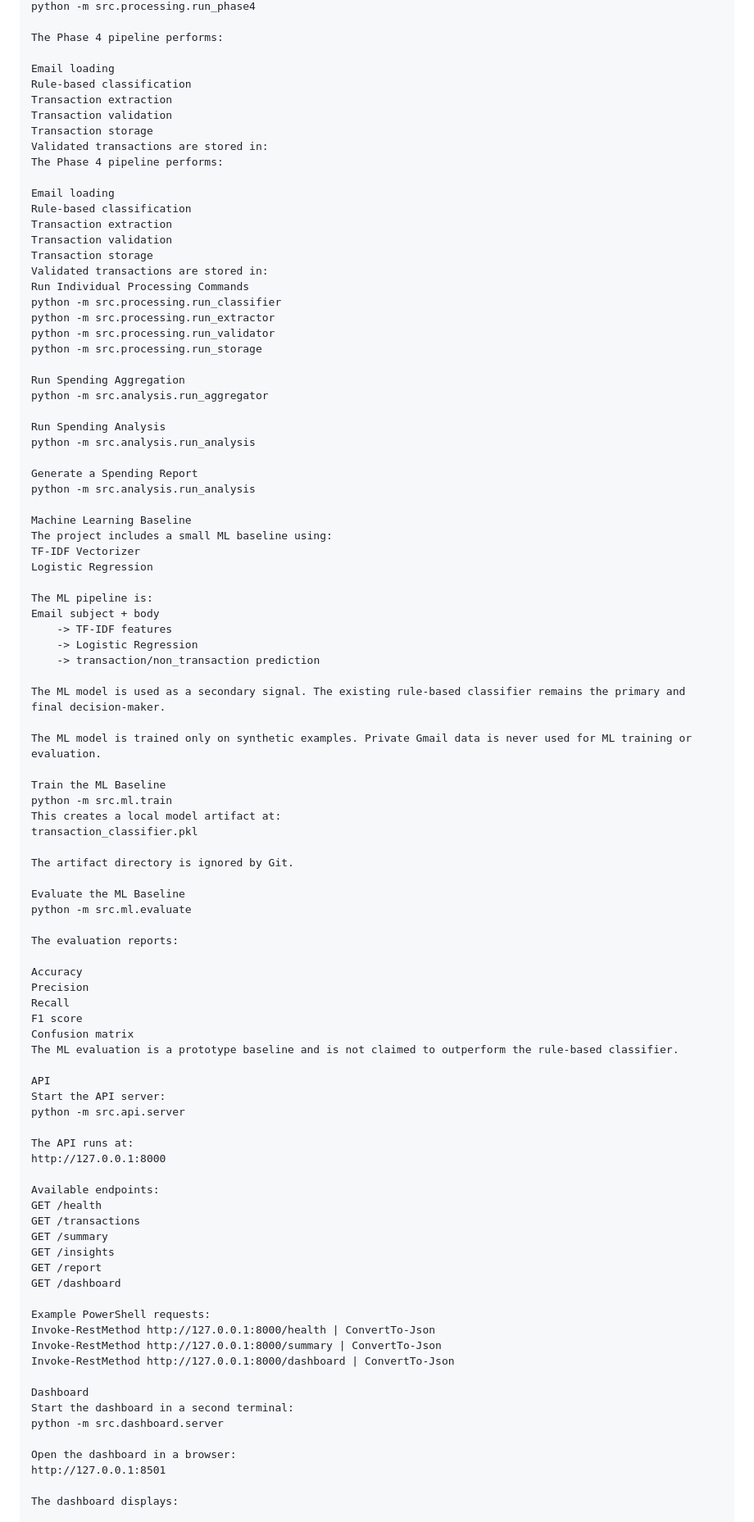
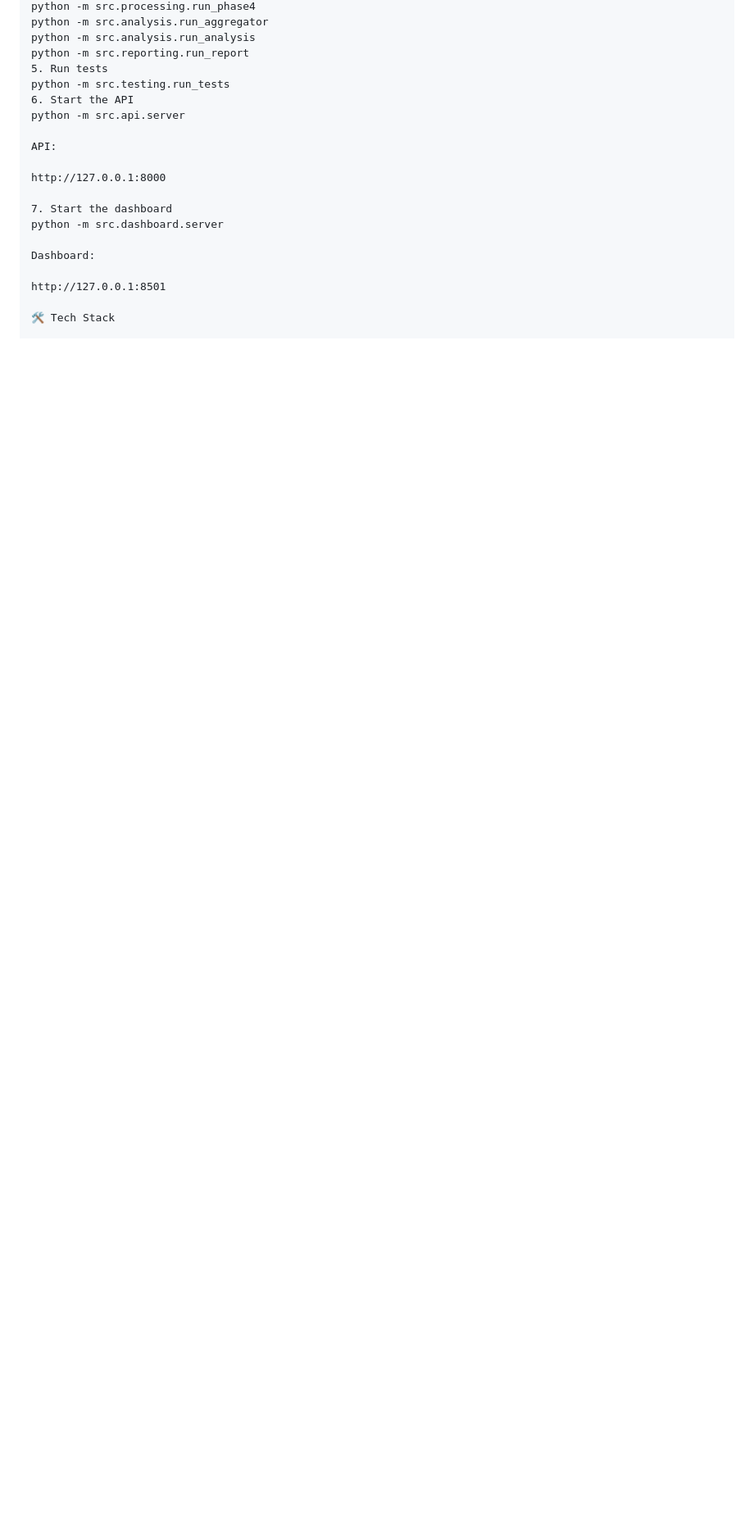
Before and after one commit to AnudeepMedavaram/gmail_spend_caluculator, a Markdown page: README.md, the part around one of its changes. Shown at 82% size. Drawn GitHub-style; blank space fills up the shorter version.

```diff
--- a/README.md
+++ b/README.md
@@ -126,96 +155,22 @@ Run Phase 4 Transaction Processing
 python -m src.processing.run_phase4
-
-The Phase 4 pipeline performs:
-
-Email loading
-Rule-based classification
-Transaction extraction
-Transaction validation
-Transaction storage
-Validated transactions are stored in:
-The Phase 4 pipeline performs:
-
-Email loading
-Rule-based classification
-Transaction extraction
-Transaction validation
-Transaction storage
-Validated transactions are stored in:
-Run Individual Processing Commands
-python -m src.processing.run_classifier
-python -m src.processing.run_extractor
-python -m src.processing.run_validator
-python -m src.processing.run_storage
-
-Run Spending Aggregation
 python -m src.analysis.run_aggregator
-
-Run Spending Analysis
 python -m src.analysis.run_analysis
-
-Generate a Spending Report
-python -m src.analysis.run_analysis
-
-Machine Learning Baseline
-The project includes a small ML baseline using:
-TF-IDF Vectorizer
-Logistic Regression
-
-The ML pipeline is:
-Email subject + body
-    -> TF-IDF features
-    -> Logistic Regression
-    -> transaction/non_transaction prediction
-
-The ML model is used as a secondary signal. The existing rule-based classifier remains the primary and final decision-maker.
-
-The ML model is trained only on synthetic examples. Private Gmail data is never used for ML training or evaluation.
-
-Train the ML Baseline
-python -m src.ml.train
-This creates a local model artifact at:
-transaction_classifier.pkl
-
-The artifact directory is ignored by Git.
-
-Evaluate the ML Baseline
-python -m src.ml.evaluate
-
-The evaluation reports:
-
-Accuracy
-Precision
-Recall
-F1 score
-Confusion matrix
-The ML evaluation is a prototype baseline and is not claimed to outperform the rule-based classifier.
-
-API
-Start the API server:
+python -m src.reporting.run_report
+5. Run tests
+python -m src.testing.run_tests
+6. Start the API
 python -m src.api.server
 
-The API runs at:
+API:
+
 http://127.0.0.1:8000
 
-Available endpoints:
-GET /health
-GET /transactions
-GET /summary
-GET /insights
-GET /report
-GET /dashboard
-
-Example PowerShell requests:
-Invoke-RestMethod http://127.0.0.1:8000/health | ConvertTo-Json
-Invoke-RestMethod http://127.0.0.1:8000/summary | ConvertTo-Json
-Invoke-RestMethod http://127.0.0.1:8000/dashboard | ConvertTo-Json
-
-Dashboard
-Start the dashboard in a second terminal:
+7. Start the dashboard
 python -m src.dashboard.server
 
-Open the dashboard in a browser:
+Dashboard:
+
 http://127.0.0.1:8501
 
-The dashboard displays:
+🛠️ Tech Stack
 
```
Also changed, not shown: other parts of README.md (+158 -168 lines).
